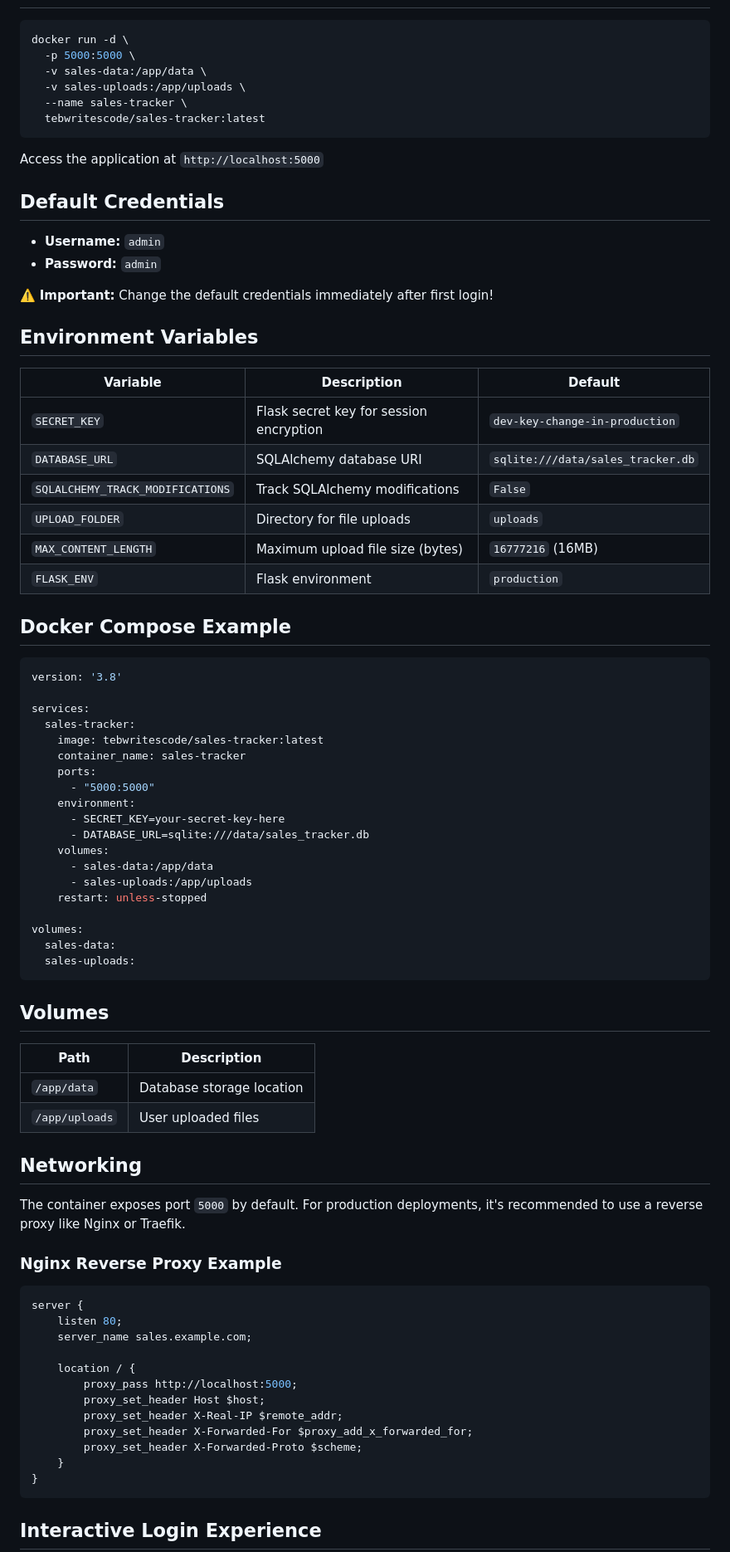
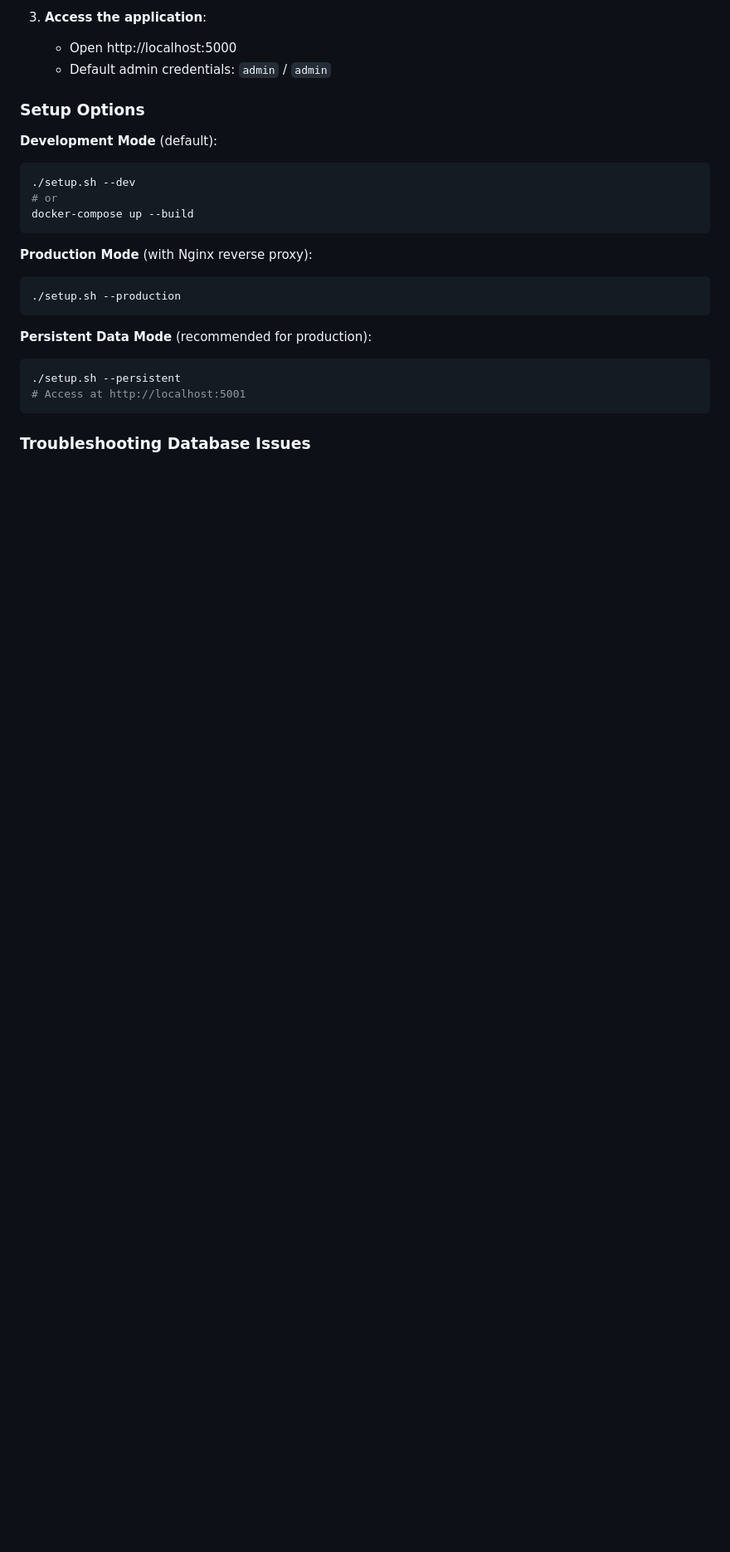
Before and after one commit to tebwritescode/sales-tracker, a Markdown page: README.md, the part around one of its changes. Shown at 83% size. Rendered like a GitHub page; blank space fills up the shorter version.

````diff
--- a/README.md
+++ b/README.md
@@ -16,83 +85,26 @@ A modern, playful web application for sales tracking and analytics with an inter
+3. **Access the application**:
+   - Open http://localhost:5000
+   - Default admin credentials: `admin` / `admin`
+
+### Setup Options
+
+**Development Mode** (default):
 ```bash
-docker run -d \
-  -p 5000:5000 \
-  -v sales-data:/app/data \
-  -v sales-uploads:/app/uploads \
-  --name sales-tracker \
-  tebwritescode/sales-tracker:latest
+./setup.sh --dev
+# or
+docker-compose up --build
 ```
 
-Access the application at `http://localhost:5000`
-
-## Default Credentials
-
-- **Username:** `admin`
-- **Password:** `admin`
-
-⚠️ **Important:** Change the default credentials immediately after first login!
-
-## Environment Variables
-
-| Variable | Description | Default |
-|----------|-------------|---------|
-| `SECRET_KEY` | Flask secret key for session encryption | `dev-key-change-in-production` |
-| `DATABASE_URL` | SQLAlchemy database URI | `sqlite:///data/sales_tracker.db` |
-| `SQLALCHEMY_TRACK_MODIFICATIONS` | Track SQLAlchemy modifications | `False` |
-| `UPLOAD_FOLDER` | Directory for file uploads | `uploads` |
-| `MAX_CONTENT_LENGTH` | Maximum upload file size (bytes) | `16777216` (16MB) |
-| `FLASK_ENV` | Flask environment | `production` |
-
-## Docker Compose Example
-
-```yaml
-version: '3.8'
-
-services:
-  sales-tracker:
-    image: tebwritescode/sales-tracker:latest
-    container_name: sales-tracker
-    ports:
-      - "5000:5000"
-    environment:
-      - SECRET_KEY=your-secret-key-here
-      - DATABASE_URL=sqlite:///data/sales_tracker.db
-    volumes:
-      - sales-data:/app/data
-      - sales-uploads:/app/uploads
-    restart: unless-stopped
-
-volumes:
-  sales-data:
-  sales-uploads:
+**Production Mode** (with Nginx reverse proxy):
+```bash
+./setup.sh --production
 ```
 
-## Volumes
-
-| Path | Description |
-|------|-------------|
-| `/app/data` | Database storage location |
-| `/app/uploads` | User uploaded files |
-
-## Networking
-
-The container exposes port `5000` by default. For production deployments, it's recommended to use a reverse proxy like Nginx or Traefik.
-
-### Nginx Reverse Proxy Example
-
-```nginx
-server {
-    listen 80;
-    server_name sales.example.com;
-
-    location / {
-        proxy_pass http://localhost:5000;
-        proxy_set_header Host $host;
-        proxy_set_header X-Real-IP $remote_addr;
-        proxy_set_header X-Forwarded-For $proxy_add_x_forwarded_for;
-        proxy_set_header X-Forwarded-Proto $scheme;
-    }
-}
+**Persistent Data Mode** (recommended for production):
+```bash
+./setup.sh --persistent
+# Access at http://localhost:5001
 ```
 
-## Interactive Login Experience
+### Troubleshooting Database Issues
 
````
Also changed, not shown: other parts of README.md (+217 -86 lines).
